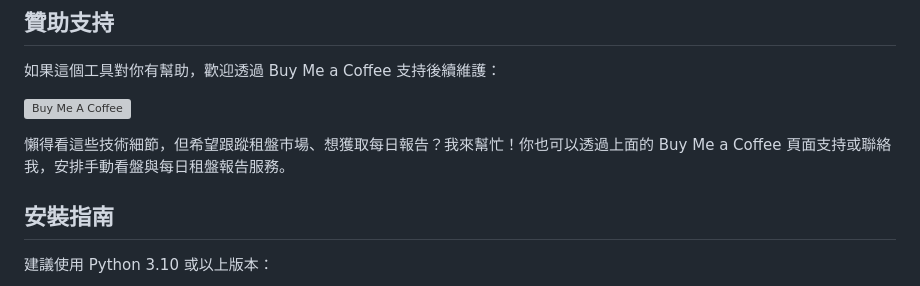
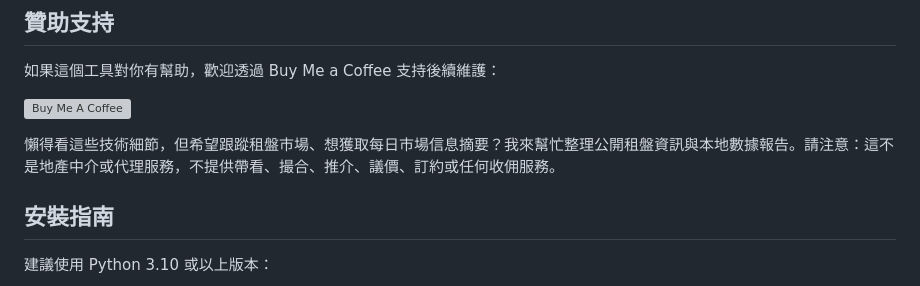
Before and after one commit to pseudoxx/hk-rental-tracker, a Markdown page: README.md, the part around the change. Rendered like a GitHub page; grey boxes are pictures that could not be loaded.

Commit message:
Clarify README sponsorship language

```diff
--- a/README.md
+++ b/README.md
@@ -16,7 +16,7 @@
 
 <a href="https://buymeacoffee.com/pseudoxx" target="_blank"><img src="https://cdn.buymeacoffee.com/buttons/v2/default-yellow.png" alt="Buy Me A Coffee" width="217" height="60"></a>
 
-懶得看這些技術細節，但希望跟蹤租盤市場、想獲取每日報告？我來幫忙！你也可以透過上面的 Buy Me a Coffee 頁面支持或聯絡我，安排手動看盤與每日租盤報告服務。
+懶得看這些技術細節，但希望跟蹤租盤市場、想獲取每日市場信息摘要？我來幫忙整理公開租盤資訊與本地數據報告。請注意：這不是地產中介或代理服務，不提供帶看、撮合、推介、議價、訂約或任何收佣服務。
 
 ## 安裝指南
 
```
